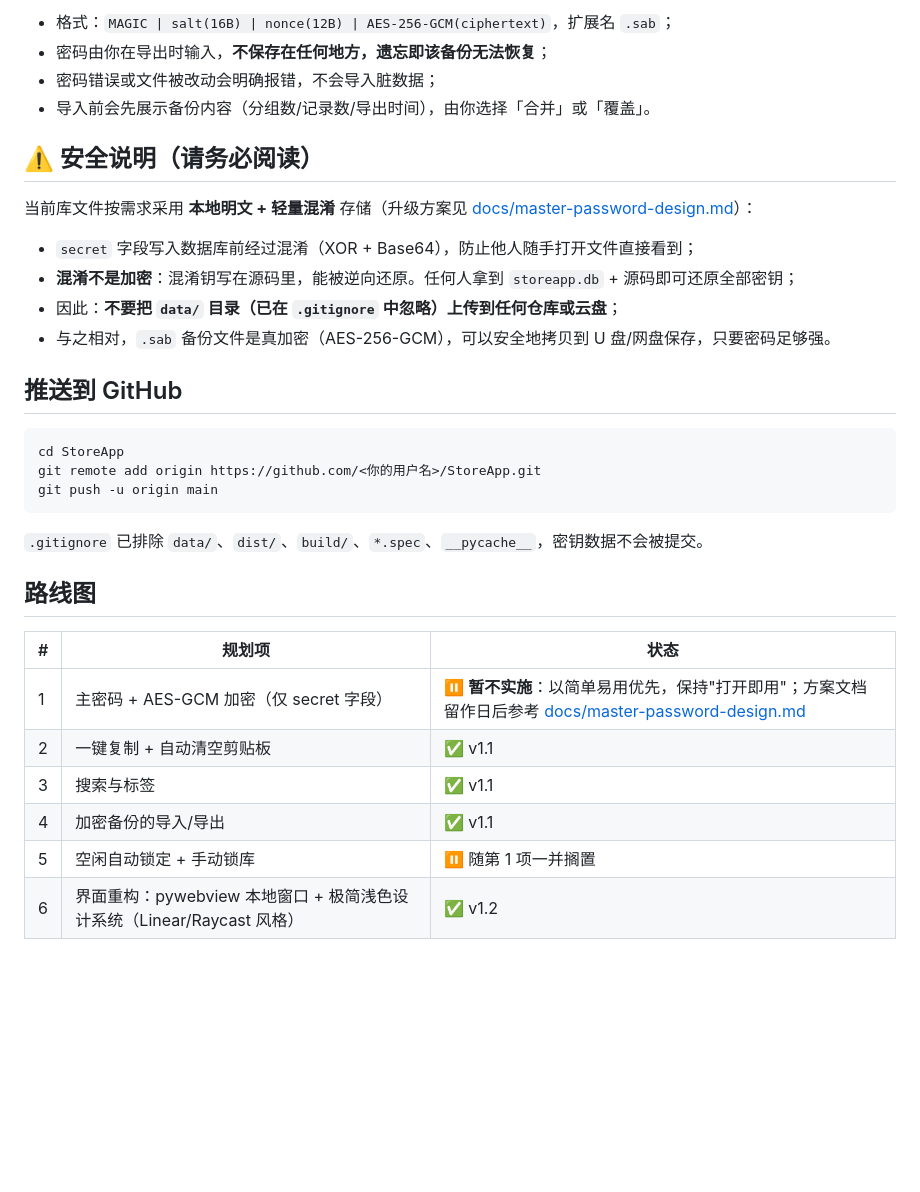
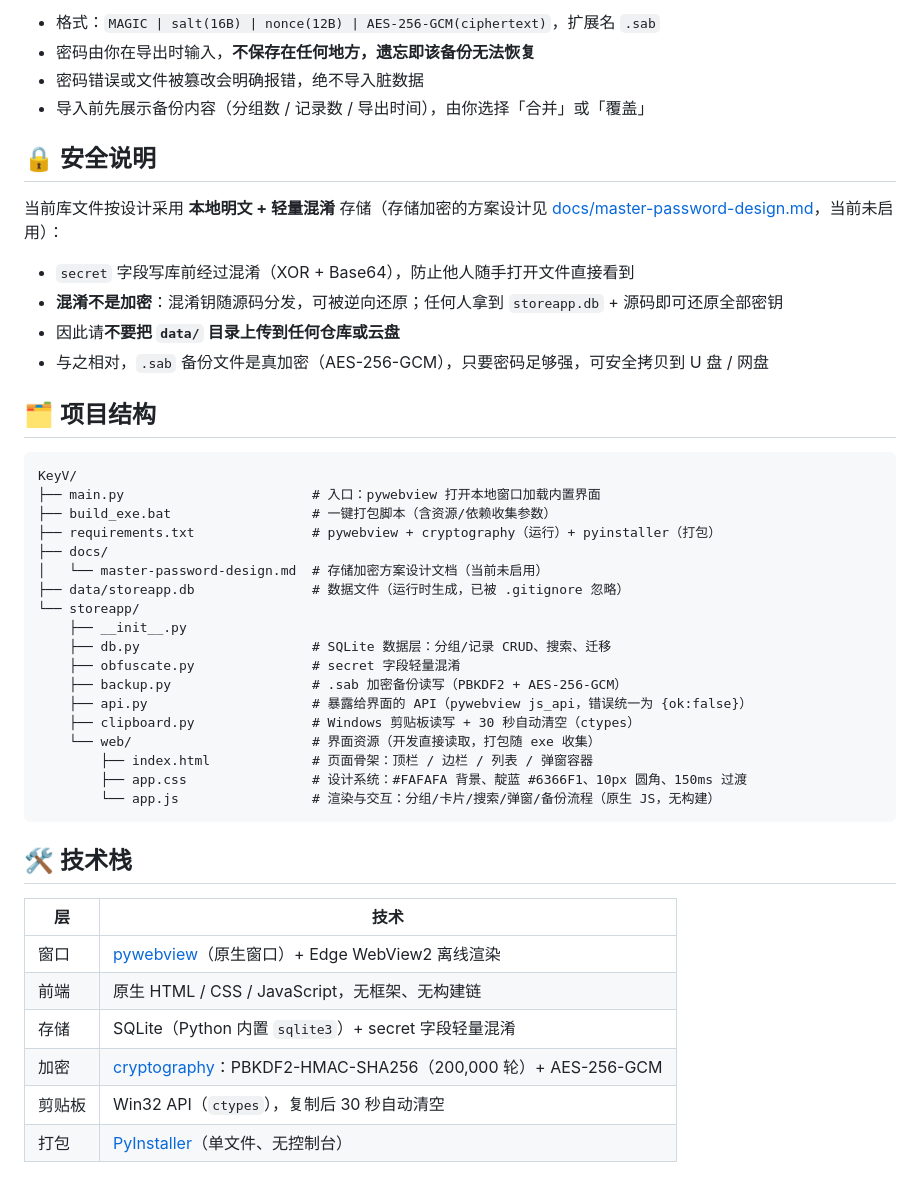
Before and after one commit to hyc031/KeyV, a Markdown page: README.md, the part around one of its changes. Drawn GitHub-style; blank space fills up the shorter version.

Commit message:
docs: README 重写为 KeyV 项目介绍，提供中英双语版本（移除路线图/推送/conda 内容）

````diff
--- a/README.md
+++ b/README.md
@@ -68,35 +78,48 @@ StoreApp/
 
-- 格式：`MAGIC | salt(16B) | nonce(12B) | AES-256-GCM(ciphertext)`，扩展名 `.sab`；
-- 密码由你在导出时输入，**不保存在任何地方，遗忘即该备份无法恢复**；
-- 密码错误或文件被改动会明确报错，不会导入脏数据；
-- 导入前会先展示备份内容（分组数/记录数/导出时间），由你选择「合并」或「覆盖」。
+- 格式：`MAGIC | salt(16B) | nonce(12B) | AES-256-GCM(ciphertext)`，扩展名 `.sab`
+- 密码由你在导出时输入，**不保存在任何地方，遗忘即该备份无法恢复**
+- 密码错误或文件被篡改会明确报错，绝不导入脏数据
+- 导入前先展示备份内容（分组数 / 记录数 / 导出时间），由你选择「合并」或「覆盖」
 
-## ⚠️ 安全说明（请务必阅读）
+## 🔒 安全说明
 
-当前库文件按需求采用 **本地明文 + 轻量混淆** 存储（升级方案见 [docs/master-password-design.md](docs/master-password-design.md)）：
+当前库文件按设计采用 **本地明文 + 轻量混淆** 存储（存储加密的方案设计见 [docs/master-password-design.md](docs/master-password-design.md)，当前未启用）：
 
-- `secret` 字段写入数据库前经过混淆（XOR + Base64），防止他人随手打开文件直接看到；
-- **混淆不是加密**：混淆钥写在源码里，能被逆向还原。任何人拿到 `storeapp.db` + 源码即可还原全部密钥；
-- 因此：**不要把 `data/` 目录（已在 `.gitignore` 中忽略）上传到任何仓库或云盘**；
-- 与之相对，`.sab` 备份文件是真加密（AES-256-GCM），可以安全地拷贝到 U 盘/网盘保存，只要密码足够强。
+- `secret` 字段写库前经过混淆（XOR + Base64），防止他人随手打开文件直接看到
+- **混淆不是加密**：混淆钥随源码分发，可被逆向还原；任何人拿到 `storeapp.db` + 源码即可还原全部密钥
+- 因此请**不要把 `data/` 目录上传到任何仓库或云盘**
+- 与之相对，`.sab` 备份文件是真加密（AES-256-GCM），只要密码足够强，可安全拷贝到 U 盘 / 网盘
 
-## 推送到 GitHub
+## 🗂 项目结构
 
-```bash
-cd StoreApp
-git remote add origin https://github.com/<你的用户名>/StoreApp.git
-git push -u origin main
+```
+KeyV/
+├── main.py                        # 入口：pywebview 打开本地窗口加载内置界面
+├── build_exe.bat                  # 一键打包脚本（含资源/依赖收集参数）
+├── requirements.txt               # pywebview + cryptography（运行）+ pyinstaller（打包）
+├── docs/
+│   └── master-password-design.md  # 存储加密方案设计文档（当前未启用）
+├── data/storeapp.db               # 数据文件（运行时生成，已被 .gitignore 忽略）
+└── storeapp/
+    ├── __init__.py
+    ├── db.py                      # SQLite 数据层：分组/记录 CRUD、搜索、迁移
+    ├── obfuscate.py               # secret 字段轻量混淆
+    ├── backup.py                  # .sab 加密备份读写（PBKDF2 + AES-256-GCM）
+    ├── api.py                     # 暴露给界面的 API（pywebview js_api，错误统一为 {ok:false}）
+    ├── clipboard.py               # Windows 剪贴板读写 + 30 秒自动清空（ctypes）
+    └── web/                       # 界面资源（开发直接读取，打包随 exe 收集）
+        ├── index.html             # 页面骨架：顶栏 / 边栏 / 列表 / 弹窗容器
+        ├── app.css                # 设计系统：#FAFAFA 背景、靛蓝 #6366F1、10px 圆角、150ms 过渡
+        └── app.js                 # 渲染与交互：分组/卡片/搜索/弹窗/备份流程（原生 JS，无构建）
 ```
 
-`.gitignore` 已排除 `data/`、`dist/`、`build/`、`*.spec`、`__pycache__`，密钥数据不会被提交。
+## 🛠 技术栈
 
-## 路线图
-
-| # | 规划项 | 状态 |
-| --- | --- | --- |
-| 1 | 主密码 + AES-GCM 加密（仅 secret 字段） | ⏸ **暂不实施**：以简单易用优先，保持"打开即用"；方案文档留作日后参考 [docs/master-password-design.md](docs/master-password-design.md) |
-| 2 | 一键复制 + 自动清空剪贴板 | ✅ v1.1 |
-| 3 | 搜索与标签 | ✅ v1.1 |
-| 4 | 加密备份的导入/导出 | ✅ v1.1 |
-| 5 | 空闲自动锁定 + 手动锁库 | ⏸ 随第 1 项一并搁置 |
-| 6 | 界面重构：pywebview 本地窗口 + 极简浅色设计系统（Linear/Raycast 风格） | ✅ v1.2 |
+| 层 | 技术 |
+| --- | --- |
+| 窗口 | [pywebview](https://pywebview.flowrl.com/)（原生窗口）+ Edge WebView2 离线渲染 |
+| 前端 | 原生 HTML / CSS / JavaScript，无框架、无构建链 |
+| 存储 | SQLite（Python 内置 `sqlite3`）+ secret 字段轻量混淆 |
+| 加密 | [cryptography](https://cryptography.io/)：PBKDF2-HMAC-SHA256（200,000 轮）+ AES-256-GCM |
+| 剪贴板 | Win32 API（`ctypes`），复制后 30 秒自动清空 |
+| 打包 | [PyInstaller](https://pyinstaller.org/)（单文件、无控制台） |
````
Also changed, not shown: other parts of README.md (+57 -47 lines), README_EN.md (added, +125 -0 lines).
